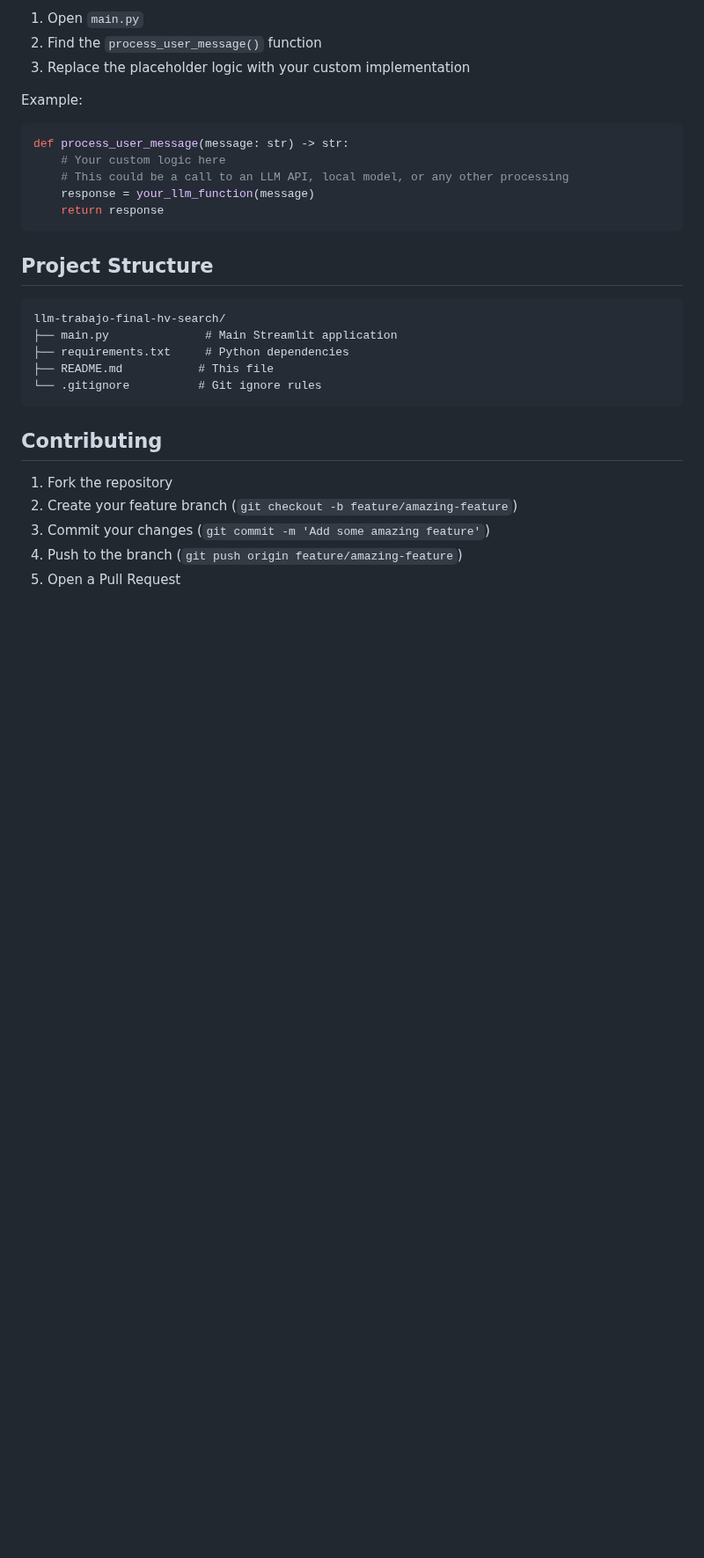
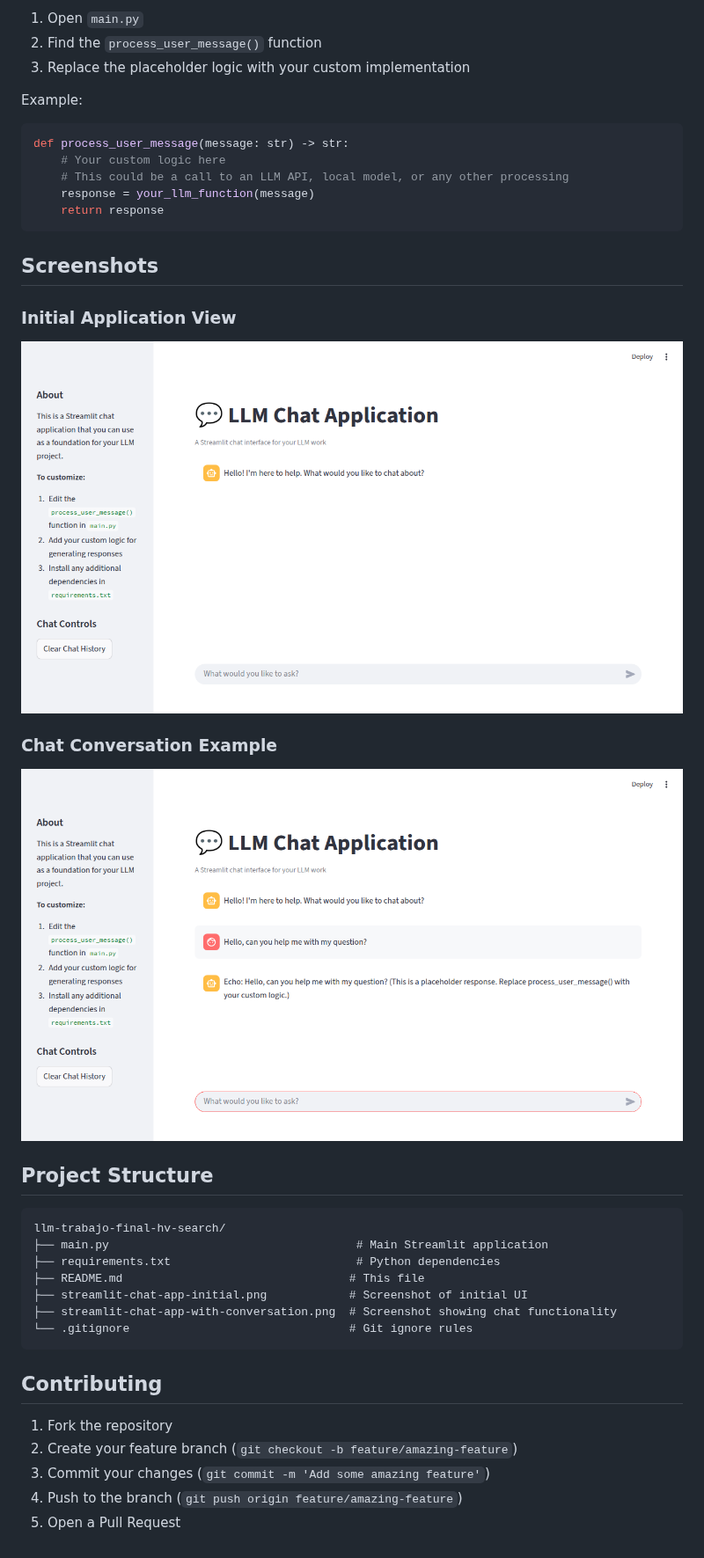
Before and after one commit to juandagalo/llm-trabajo-final-hv-search, a Markdown page: README.md, the part around the change. Shown at 88% size. GitHub-like rendering; pictures changed too: streamlit-chat-app-initial.png (added), streamlit-chat-app-with-conversation.png (added); blank space fills up the shorter version.

Commit message:
Add screenshots and update documentation
Co-authored-by: juandagalo <31321197+juandagalo@users.noreply.github.com>

````diff
--- a/README.md
+++ b/README.md
@@ -55,14 +55,24 @@ def process_user_message(message: str) -> str:
     return response
 ```
 
+## Screenshots
+
+### Initial Application View
+![Initial Chat Interface](streamlit-chat-app-initial.png)
+
+### Chat Conversation Example
+![Chat with Response](streamlit-chat-app-with-conversation.png)
+
 ## Project Structure
 
 ```
 llm-trabajo-final-hv-search/
-├── main.py              # Main Streamlit application
-├── requirements.txt     # Python dependencies
-├── README.md           # This file
-└── .gitignore          # Git ignore rules
+├── main.py                                    # Main Streamlit application
+├── requirements.txt                           # Python dependencies
+├── README.md                                 # This file
+├── streamlit-chat-app-initial.png            # Screenshot of initial UI
+├── streamlit-chat-app-with-conversation.png  # Screenshot showing chat functionality
+└── .gitignore                                # Git ignore rules
 ```
 
 ## Contributing
````
